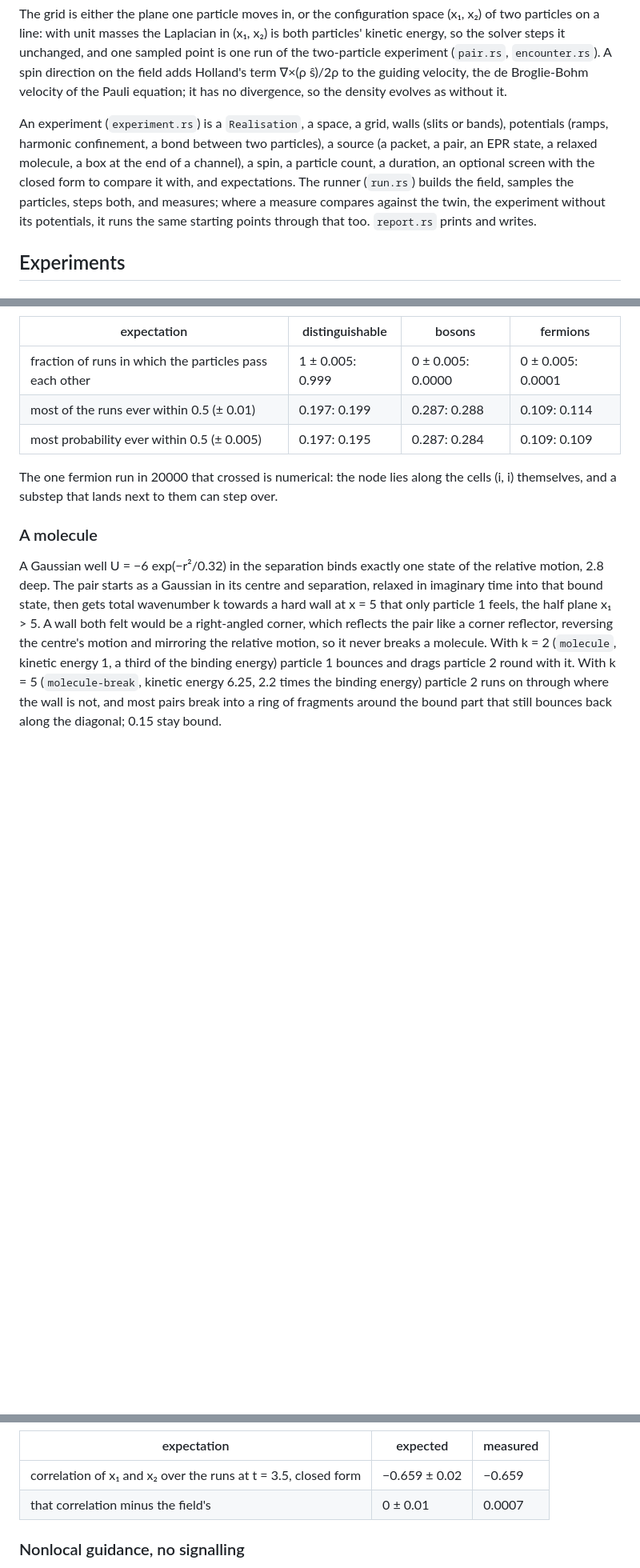
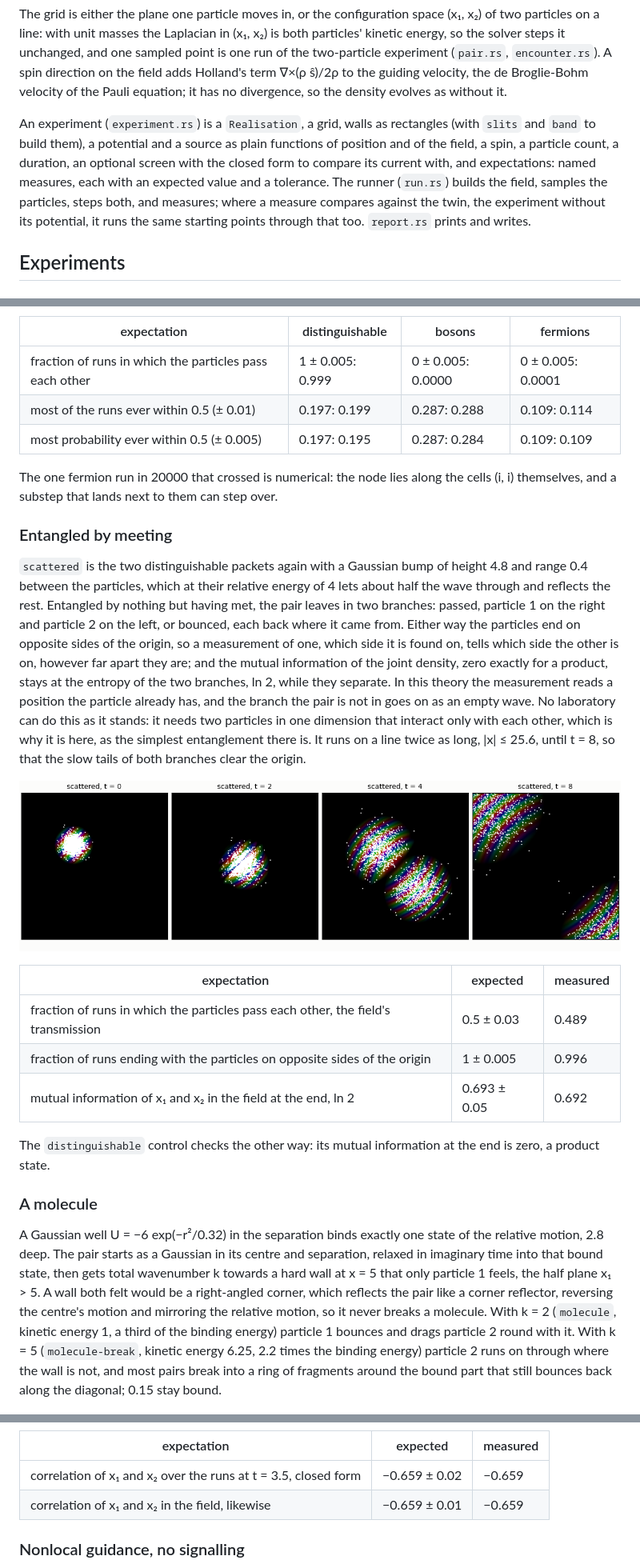
Before and after one commit to vidstige/pilot-wave, a Markdown page: README.md, 3 parts joined by grey strips. Shown at 80% size. Drawn GitHub-style; pictures changed too: images/scattered.png (added); blank space fills up the shorter version.

Commit message:
docs: the scattered pair, and the measures as they now read
Co-Authored-By: Claude Fable 5.1 <noreply@anthropic.com>

```diff
--- a/README.md
+++ b/README.md
@@ -72,16 +73,16 @@ on the field adds Holland's term ∇×(ρ ŝ)/2ρ to the guiding velocity,
 the de Broglie-Bohm velocity of the Pauli equation; it has no
 divergence, so the density evolves as without it.
 
-An experiment (`experiment.rs`) is a `Realisation`, a space, a grid,
-walls (slits or bands), potentials (ramps, harmonic confinement, a
-bond between two particles), a source (a packet, a pair, an EPR state,
-a relaxed molecule, a box at the end of a channel), a spin, a particle
-count, a duration, an optional screen with the closed form to compare
-it with, and expectations. The runner (`run.rs`) builds the field,
-samples the particles, steps both, and measures; where a measure
-compares against the twin, the experiment without its potentials, it
-runs the same starting points through that too. `report.rs` prints
-and writes.
+An experiment (`experiment.rs`) is a `Realisation`, a grid, walls as
+rectangles (with `slits` and `band` to build them), a potential and a
+source as plain functions of position and of the field, a spin, a
+particle count, a duration, an optional screen with the closed form
+to compare its current with, and expectations: named measures, each
+with an expected value and a tolerance. The runner (`run.rs`) builds
+the field, samples the particles, steps both, and measures; where a
+measure compares against the twin, the experiment without its
+potential, it runs the same starting points through that too.
+`report.rs` prints and writes.
 
 ## Experiments
 
@@ -180,6 +181,37 @@ The one fermion run in 20000 that crossed is numerical: the node lies
 along the cells (i, i) themselves, and a substep that lands next to
 them can step over.
 
+### Entangled by meeting
+
+`scattered` is the two distinguishable packets again with a Gaussian
+bump of height 4.8 and range 0.4 between the particles, which at their
+relative energy of 4 lets about half the wave through and reflects
+the rest. Entangled by nothing but having met, the pair leaves in two
+branches: passed, particle 1 on the right and particle 2 on the left,
+or bounced, each back where it came from. Either way the particles
+end on opposite sides of the origin, so a measurement of one, which
+side it is found on, tells which side the other is on, however far
+apart they are; and the mutual information of the joint density, zero
+exactly for a product, stays at the entropy of the two branches, ln 2,
+while they separate. In this theory the measurement reads a position
+the particle already has, and the branch the pair is not in goes on
+as an empty wave. No laboratory can do this as it stands: it needs two
+particles in one dimension that interact only with each other, which
+is why it is here, as the simplest entanglement there is. It runs on
+a line twice as long, |x| ≤ 25.6, until t = 8, so that the slow tails
+of both branches clear the origin.
+
+![The scattered pair leaving in two branches](images/scattered.png)
+
+| expectation | expected | measured |
+|---|---|---|
+| fraction of runs in which the particles pass each other, the field's transmission | 0.5 ± 0.03 | 0.489 |
+| fraction of runs ending with the particles on opposite sides of the origin | 1 ± 0.005 | 0.996 |
+| mutual information of x₁ and x₂ in the field at the end, ln 2 | 0.693 ± 0.05 | 0.692 |
+
+The `distinguishable` control checks the other way: its mutual
+information at the end is zero, a product state.
+
 ### A molecule
 
 A Gaussian well U = −6 exp(−r²/0.32) in the separation binds exactly
@@ -241,7 +273,7 @@ far left is matched by a particle 2 that went far right (`entangled`).
 | expectation | expected | measured |
 |---|---|---|
 | correlation of x₁ and x₂ over the runs at t = 3.5, closed form | −0.659 ± 0.02 | −0.659 |
-| that correlation minus the field's | 0 ± 0.01 | 0.0007 |
+| correlation of x₁ and x₂ in the field, likewise | −0.659 ± 0.01 | −0.659 |
 
 ### Nonlocal guidance, no signalling
 
```
Also changed, not shown: other parts of README.md (+7 -6 lines), 1 other file.
